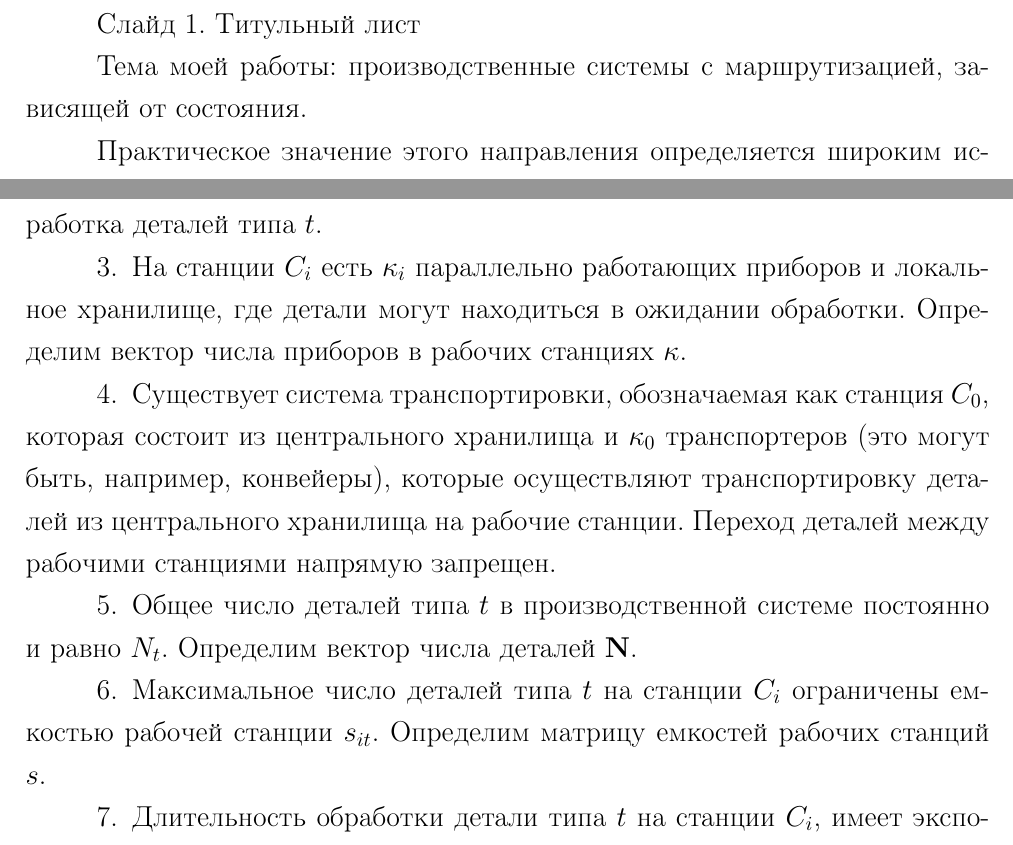
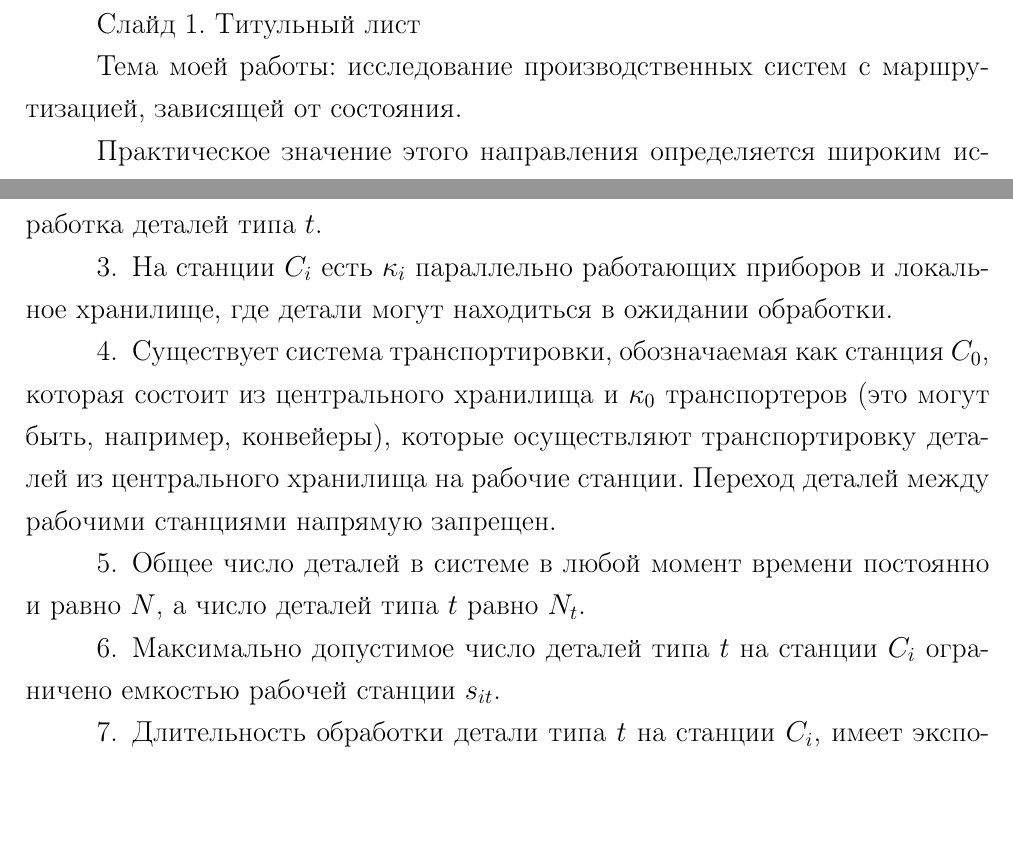
Before and after one commit to romansalin/DegreeWork, a LaTeX document (Speech/speech.tex): two parts of page 1 of 4, joined at a grey line, cut so that both start at the same text, the shorter picture padded with empty space. Compiled offline with pdfLaTeX; a LaTeX package or settings file that is missing is left out.

Commit message:
Fix speech content

```diff
--- a/Speech/speech.tex
+++ b/Speech/speech.tex
@@ -246,7 +246,7 @@
 
 \textbf{Слайд 1. Титульный лист}
 
-Тема моей работы: производственные системы с маршрутизацией, зависящей от состояния.
+Тема моей работы: исследование производственных систем с маршрутизацией, зависящей от состояния.
 
 Практическое значение этого направления определяется широким использованием сетей массового обслуживания в качестве математических моделей гибких производственных систем, необходимостью исследования производственных систем и оптимизации.
 
@@ -264,13 +264,13 @@
 
 \item Каждая рабочая станция производит обработку деталей разных типов $t$. Пусть $I_t$~--- множество рабочих станций, на которых производится обработка деталей типа $t$.
 
-\item На станции $C_i$ есть $\kappa_i$ параллельно работающих приборов и локальное хранилище, где детали могут находиться в ожидании обработки. Определим вектор числа приборов в рабочих станциях $\kappa$.
+\item На станции $C_i$ есть $\kappa_i$ параллельно работающих приборов и локальное хранилище, где детали могут находиться в ожидании обработки.
 
 \item Существует система транспортировки, обозначаемая как станция $C_0$, которая состоит из центрального хранилища и $\kappa_0$ транспортеров (это могут быть, например, конвейеры), которые осуществляют транспортировку деталей из центрального хранилища на рабочие станции. Переход деталей между рабочими станциями напрямую запрещен.
 
-\item Общее число деталей типа $t$ в производственной системе постоянно и равно $N_t$. Определим вектор числа деталей $\mathbf{N}$.
+\item Общее число деталей в системе в любой момент времени постоянно и равно $N$, а число деталей типа $t$ равно $N_t$.
 
-\item Максимальное число деталей типа $t$ на станции $C_i$ ограничены емкостью рабочей станции $s_{it}$. Определим матрицу емкостей рабочих станций $s$.
+\item Максимально допустимое число деталей типа $t$ на станции $C_i$ ограничено емкостью рабочей станции $s_{it}$.
 
 \item Длительность обработки детали типа $t$ на станции $C_i$, имеет экспоненциальное распределение с параметром $\mu_{it}$, то есть $\mu_{it}$~--- это интенсивность обработки детали типа $t$ на станции $C_i$.
 
```
Also changed, not shown: Speech/speech.pdf.
